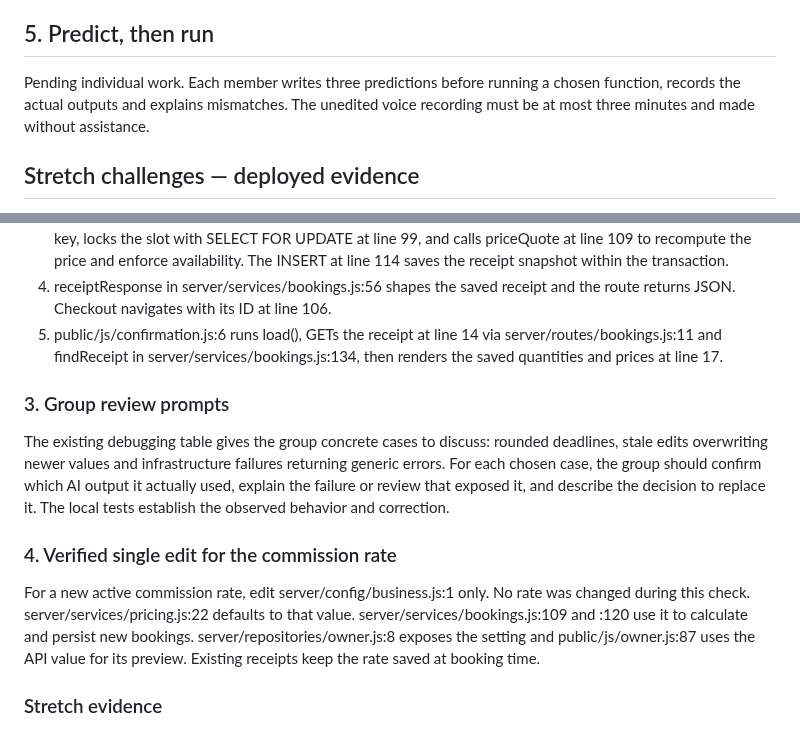
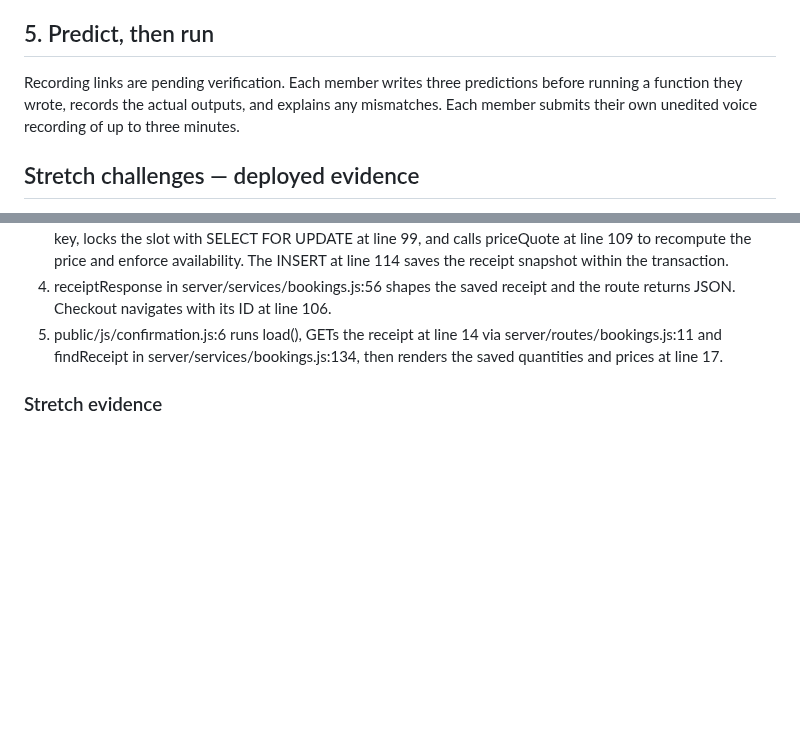
Before and after one commit to Frannaaa/slotdrop-gc2, a Markdown page: docs/challenges.md, 2 parts joined by grey strips. GitHub-like rendering; blank space fills up the shorter version.

```diff
--- a/docs/challenges.md
+++ b/docs/challenges.md
@@ -191,7 +191,7 @@ The code was valid syntactically, but the edit request included capacity, status
 
 ## 5. Predict, then run
 
-Pending individual work. Each member writes three predictions before running a chosen function, records the actual outputs and explains mismatches. The unedited voice recording must be at most three minutes and made without assistance.
+Recording links are pending verification. Each member writes three predictions before running a function they wrote, records the actual outputs, and explains any mismatches. Each member submits their own unedited voice recording of up to three minutes.
 
 ## Stretch challenges — deployed evidence
 
@@ -338,13 +338,6 @@ A local HTTP POST to /api/bookings returned 201. The persisted receipt read back
 4. receiptResponse in server/services/bookings.js:56 shapes the saved receipt and the route returns JSON. Checkout navigates with its ID at line 106.
 5. public/js/confirmation.js:6 runs load(), GETs the receipt at line 14 via server/routes/bookings.js:11 and findReceipt in server/services/bookings.js:134, then renders the saved quantities and prices at line 17.
 
-### 3. Group review prompts
-
-The existing debugging table gives the group concrete cases to discuss: rounded deadlines, stale edits overwriting newer values and infrastructure failures returning generic errors. For each chosen case, the group should confirm which AI output it actually used, explain the failure or review that exposed it, and describe the decision to replace it. The local tests establish the observed behavior and correction.
-
-### 4. Verified single edit for the commission rate
-
-For a new active commission rate, edit server/config/business.js:1 only. No rate was changed during this check. server/services/pricing.js:22 defaults to that value. server/services/bookings.js:109 and :120 use it to calculate and persist new bookings. server/repositories/owner.js:8 exposes the setting and public/js/owner.js:87 uses the API value for its preview. Existing receipts keep the rate saved at booking time.
 
 ### Stretch evidence
 
```
Also changed, not shown: other parts of docs/challenges.md (+8 -8 lines).
